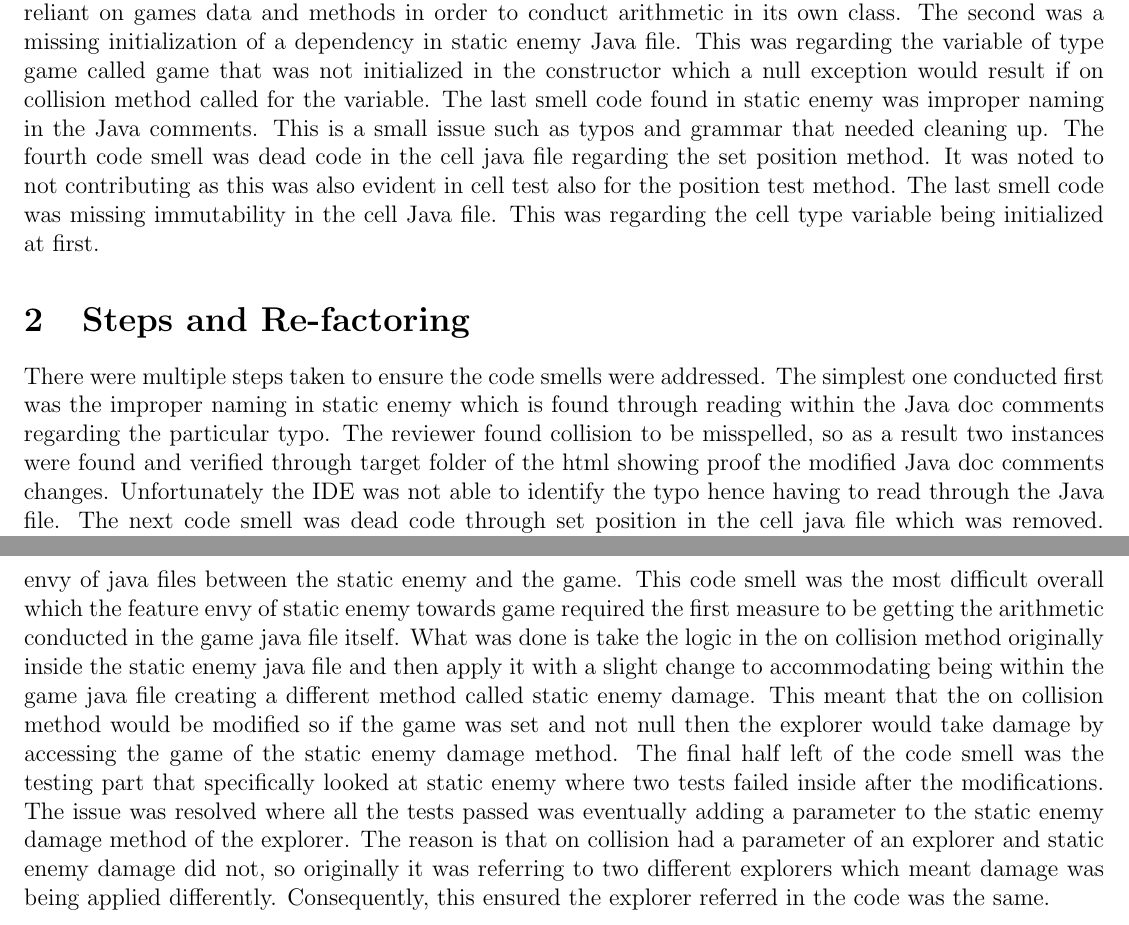
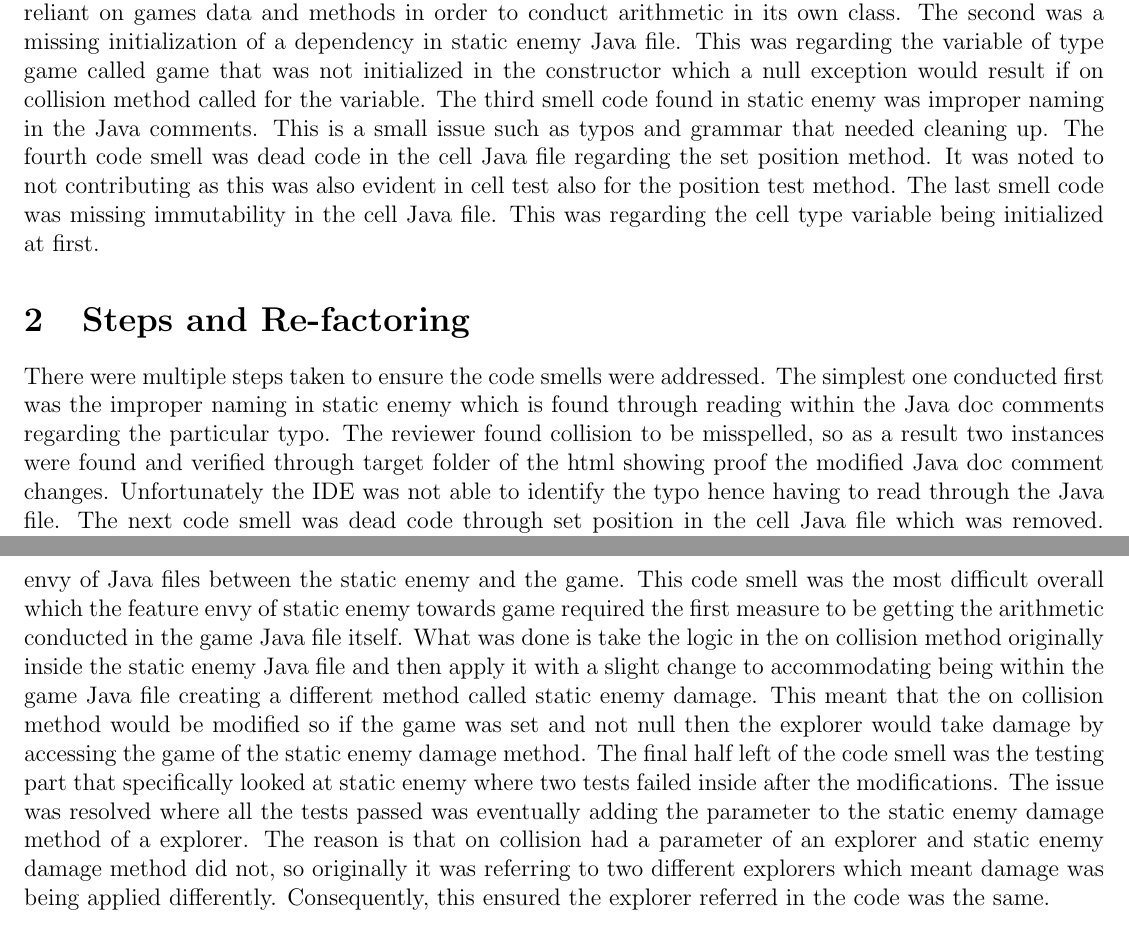
Before and after one commit to MarynaAlmeida/The-Last-Explorer-2D-Arcade-Game, a LaTeX document (Documents/CodeReview-HarmanBains.tex): two parts of pages 1 and 2 of 2, joined at a grey line, cut so that both start at the same text. Compiled offline with pdfLaTeX.

```diff
--- a/Documents/CodeReview-HarmanBains.tex
+++ b/Documents/CodeReview-HarmanBains.tex
@@ -26,10 +26,10 @@
 % Body of report:
 
 \section{Code Smells Identified}
-My reviewer was Jayden who identified 5 code smells during the code reviewing. The first was a feature envy in static enemy Java file. This was regarding the on collision method in static enemy which was reliant on games data and methods in order to conduct arithmetic in its own class. The second was a missing initialization of a dependency in static enemy Java file. This was regarding the variable of type game called game that was not initialized in the constructor which a null exception would result if on collision method called for the variable. The last smell code found in static enemy was improper naming in the Java comments. This is a small issue such as typos and grammar that needed cleaning up. The fourth code smell was dead code in the cell java file regarding the set position method. It was noted to not contributing as this was also evident in cell test also for the position test method. The last smell code was missing immutability in the cell Java file. This was regarding the cell type variable being initialized at first.
+My reviewer was Jayden who identified 5 code smells during the code reviewing. The first was a feature envy in static enemy Java file. This was regarding the on collision method in static enemy which was reliant on games data and methods in order to conduct arithmetic in its own class. The second was a missing initialization of a dependency in static enemy Java file. This was regarding the variable of type game called game that was not initialized in the constructor which a null exception would result if on collision method called for the variable. The third smell code found in static enemy was improper naming in the Java comments. This is a small issue such as typos and grammar that needed cleaning up. The fourth code smell was dead code in the cell Java file regarding the set position method. It was noted to not contributing as this was also evident in cell test also for the position test method. The last smell code was missing immutability in the cell Java file. This was regarding the cell type variable being initialized at first.
 
 \section{Steps and Re-factoring}
-There were multiple steps taken to ensure the code smells were addressed. The simplest one conducted first was the improper naming in static enemy which is found through reading within the Java doc comments regarding the particular typo. The reviewer found collision to be misspelled, so as a result two instances were found and verified through target folder of the html showing proof the modified Java doc comments changes. Unfortunately the IDE was not able to identify the typo hence having to read through the Java file. The next code smell was dead code through set position in the cell java file which was removed. This meant that during the cell test there was a variable to set the position rather than accessing the set position method through cell. It went through successfully as it was in order to assert true of the get position method. The third code smell solved was a missing immutability in the cell java file that was taking into consideration the cell type variable. These steps required to make it final in order to avoid reassignment of an initialized variable that also did not have any impact on the cell test after the change. The follow up step which again did not have an impact on the testing part with particularly the static enemy and its subclasses was adding the missing initialized dependency of the variable game. The change was done within the static enemy java file of its own method that set the game variable to null. The reason for not adding game as a third parameter to the static enemy method was there was too much conflict in static enemies and its subclasses along with the testing that needed to be resolved. Furthermore, it becomes contradicted in game map regarding static enemies subclasses thorns and bear trap which would then have to take into consideration game map instead within that class since game is not defined inside. Initializing the game to null ensured a minimal adjustment that on collision would apply as long as the set game method activated the game variable. The last big part left for the single code smell was the feature envy of java files between the static enemy and the game. This code smell was the most difficult overall which the feature envy of static enemy towards game required the first measure to be getting the arithmetic conducted in the game java file itself. What was done is take the logic in the on collision method originally inside the static enemy java file and then apply it with a slight change to accommodating being within the game java file creating a different method called static enemy damage. This meant that the on collision method would be modified so if the game was set and not null then the explorer would take damage by accessing the game of the static enemy damage method. The final half left of the code smell was the testing part that specifically looked at static enemy where two tests failed inside after the modifications. The issue was resolved where all the tests passed was eventually adding a parameter to the static enemy damage method of the explorer. The reason is that on collision had a parameter of an explorer and static enemy damage did not, so originally it was referring to two different explorers which meant damage was being applied differently. Consequently, this ensured the explorer referred in the code was the same.
+There were multiple steps taken to ensure the code smells were addressed. The simplest one conducted first was the improper naming in static enemy which is found through reading within the Java doc comments regarding the particular typo. The reviewer found collision to be misspelled, so as a result two instances were found and verified through target folder of the html showing proof the modified Java doc comment changes. Unfortunately the IDE was not able to identify the typo hence having to read through the Java file. The next code smell was dead code through set position in the cell Java file which was removed. This meant that during the cell test there was a variable to set the position rather than accessing the set position method through cell. It went through successfully as it was in order to assert true of the get position method. The third code smell solved was a missing immutability in the cell Java file that was taking into consideration the cell type variable. These steps required to make it final in order to avoid reassignment of an initialized variable that also did not have any impact on the cell test after the change. The follow up step which again did not have an impact on the testing part with particularly the static enemy and its subclasses was adding the missing initialized dependency of the variable game. The change was done within the static enemy Java file of its own method that set the game variable to null. The reason for not adding game as a third parameter to the static enemy method was there was too much conflict in static enemies and its subclasses along with the testing that needed to be resolved. Furthermore, it becomes contradicted in game map regarding static enemies subclasses thorns and bear trap which would then have to take into consideration game map instead within that class since game is not defined inside. Initializing the game to null ensured a minimal adjustment that on collision would apply as long as the set game method activated the game variable. The last big part left for the single code smell was the feature envy of Java files between the static enemy and the game. This code smell was the most difficult overall which the feature envy of static enemy towards game required the first measure to be getting the arithmetic conducted in the game Java file itself. What was done is take the logic in the on collision method originally inside the static enemy Java file and then apply it with a slight change to accommodating being within the game Java file creating a different method called static enemy damage. This meant that the on collision method would be modified so if the game was set and not null then the explorer would take damage by accessing the game of the static enemy damage method. The final half left of the code smell was the testing part that specifically looked at static enemy where two tests failed inside after the modifications. The issue was resolved where all the tests passed was eventually adding the parameter to the static enemy damage method of a explorer. The reason is that on collision had a parameter of an explorer and static enemy damage method did not, so originally it was referring to two different explorers which meant damage was being applied differently. Consequently, this ensured the explorer referred in the code was the same.
 % ================================
 \end{document}
 % ================================
```
Also changed, not shown: Documents/CodeReview-HarmanBains.pdf (added).
